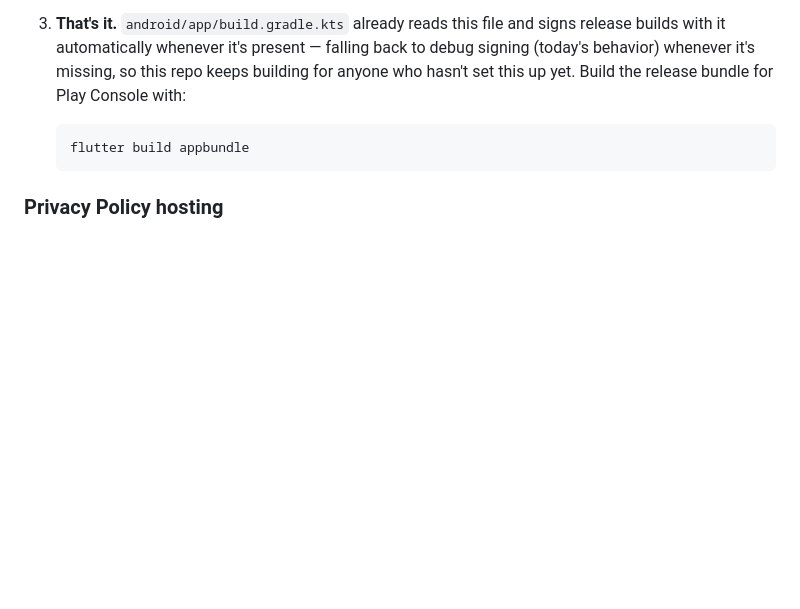
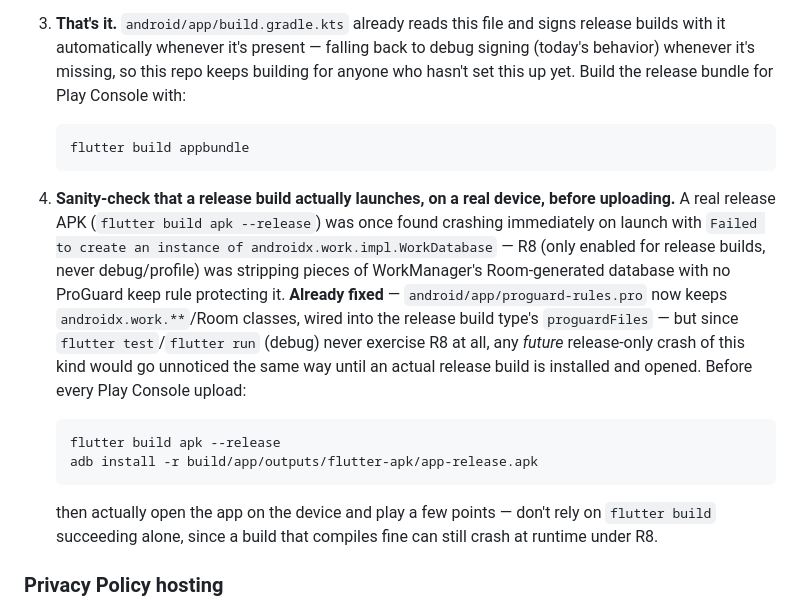
Before and after one commit to galsherm/tabletennis-scoreboard, a Markdown page: README.md, the part around the change. Drawn GitHub-style; blank space fills up the shorter version.

Commit message:
Add release-build sanity check to README's release checklist
Documents the WorkManager/ProGuard release-crash fix as a standing
step in the release signing checklist: build a real release APK,
install it on a device, and actually open it before every Play
Console upload — flutter test/run (debug) never exercises R8, so a
future release-only crash of this kind would otherwise go unnoticed
the same way this one did.

Co-Authored-By: Claude Sonnet 5 <noreply@anthropic.com>
Claude-Session: https://claude.ai/code/session_01LdQvRydHimp16VUiTutV6C

````diff
--- a/README.md
+++ b/README.md
@@ -214,6 +214,29 @@ can never publish an update to the same app listing again.
    flutter build appbundle
    ```
 
+4. **Sanity-check that a release build actually launches, on a real
+   device, before uploading.** A real release APK (`flutter build apk
+   --release`) was once found crashing immediately on launch with
+   `Failed to create an instance of androidx.work.impl.WorkDatabase` —
+   R8 (only enabled for release builds, never debug/profile) was
+   stripping pieces of WorkManager's Room-generated database with no
+   ProGuard keep rule protecting it. **Already fixed** —
+   `android/app/proguard-rules.pro` now keeps `androidx.work.**`/Room
+   classes, wired into the release build type's `proguardFiles` — but
+   since `flutter test`/`flutter run` (debug) never exercise R8 at all,
+   any *future* release-only crash of this kind would go unnoticed the
+   same way until an actual release build is installed and opened.
+   Before every Play Console upload:
+
+   ```bash
+   flutter build apk --release
+   adb install -r build/app/outputs/flutter-apk/app-release.apk
+   ```
+
+   then actually open the app on the device and play a few points —
+   don't rely on `flutter build` succeeding alone, since a build that
+   compiles fine can still crash at runtime under R8.
+
 ### Privacy Policy hosting
 
 `lib/services/privacy_links.dart` currently points the in-app "Privacy
````
